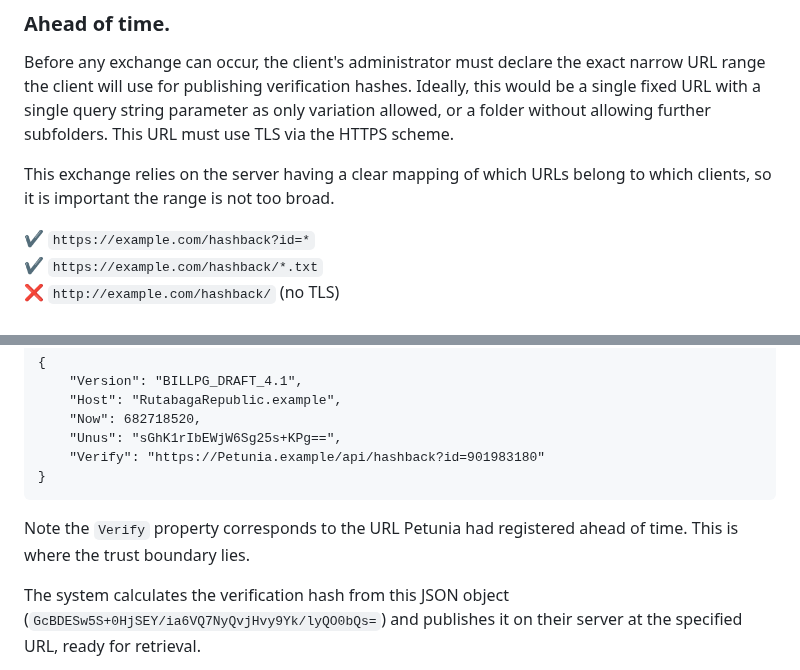
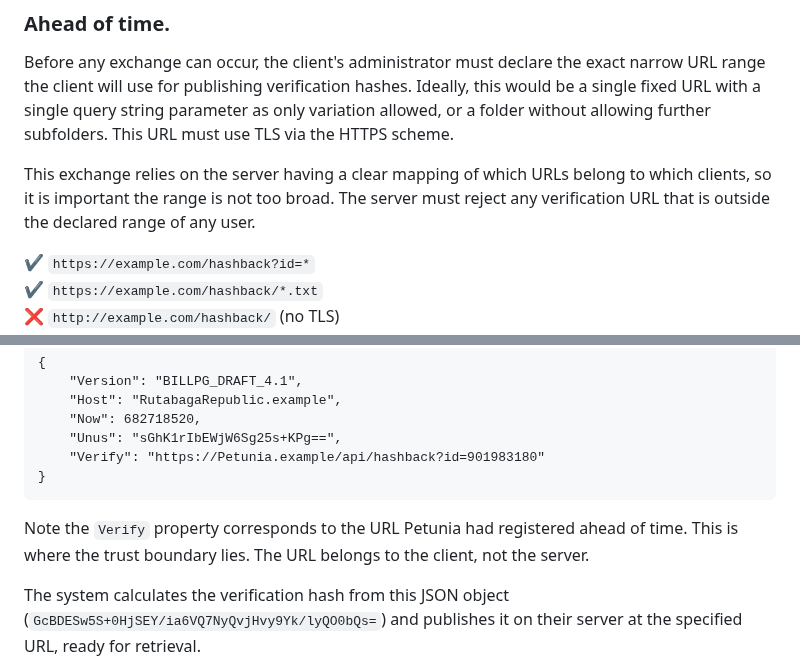
Before and after one commit to billpg/HashBack, a Markdown page: README.md, 2 parts joined by grey strips. GitHub-like rendering.

Commit message:
doc: Small PR updates.

````diff
--- a/README.md
+++ b/README.md
@@ -73,7 +73,7 @@ I am very much open to the next version of this draft exchange reusing parts of
 ### Ahead of time.
 Before any exchange can occur, the client's administrator must declare the exact narrow URL range the client will use for publishing verification hashes. Ideally, this would be a single fixed URL with a single query string parameter as only variation allowed, or a folder without allowing further subfolders. This URL must use TLS via the HTTPS scheme.
 
-This exchange relies on the server having a clear mapping of which URLs belong to which clients, so it is important the range is not too broad.
+This exchange relies on the server having a clear mapping of which URLs belong to which clients, so it is important the range is not too broad. The server must reject any verification URL that is outside the declared range of any user.
 
 :heavy_check_mark: `https://example.com/hashback?id=*`
 :heavy_check_mark: `https://example.com/hashback/*.txt`
@@ -231,7 +231,7 @@ Petunia needs to place a large rutabaga order for an upcoming "Turnip the Volume
 }
 ```
 
-Note the `Verify` property corresponds to the URL Petunia had registered ahead of time. This is where the trust boundary lies.
+Note the `Verify` property corresponds to the URL Petunia had registered ahead of time. This is where the trust boundary lies. The URL belongs to the client, not the server.
 
 The system calculates the verification hash from this JSON object (`GcBDESw5S+0HjSEY/ia6VQ7NyQvjHvy9Yk/lyQO0bQs=`) and publishes it on their server at the specified URL, ready for retrieval.<!--CASE_STUDY_HASH-->
 
````
